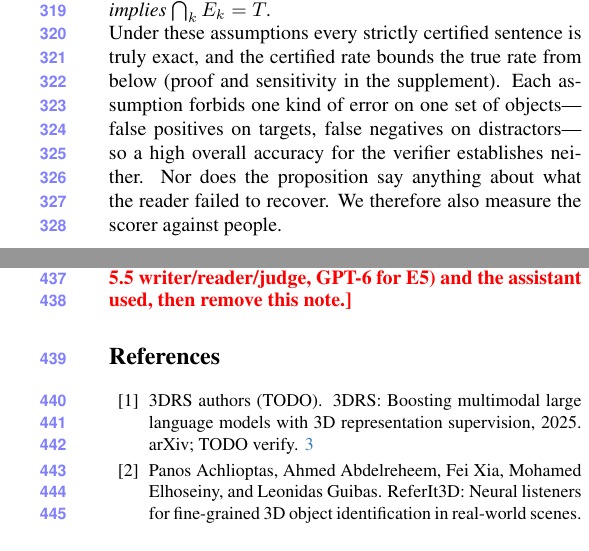
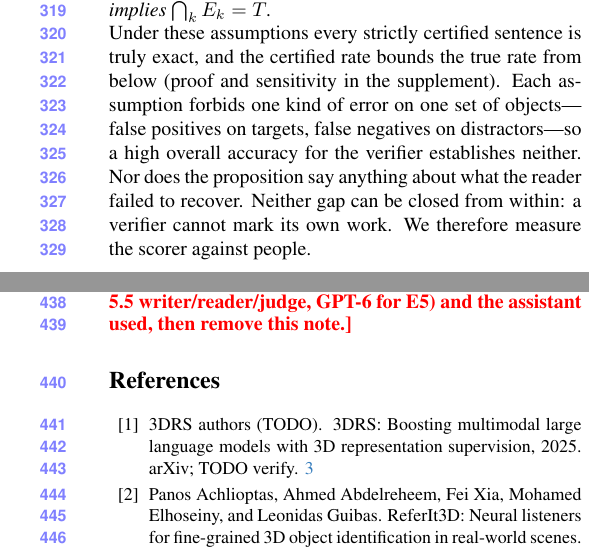
Before and after one commit to sujiez/Seshat-Star-paper, a LaTeX paper (main.tex, which reads sec/4_scorer.tex): two parts of the columns of pages 5 and 7 of 7, joined at a grey line, cut so that both start at the same text. Compiled offline with pdfLaTeX.

Commit message:
sec/4: why the check has to come from outside
Co-authored-by: Cursor <cursoragent@cursor.com>

```diff
--- a/sec/4_scorer.tex
+++ b/sec/4_scorer.tex
@@ -50,7 +50,8 @@ Write $E_k$ for the candidates that truly satisfy $p_k$.
 \noindent Under these assumptions every strictly certified sentence is truly exact, and the certified rate bounds the true rate from below (proof and sensitivity in \supp{supp:proof}).
 Each assumption forbids one kind of error on one set of objects---false positives on targets, false negatives on distractors---so a high overall accuracy for the verifier establishes neither.
 Nor does the proposition say anything about what the reader failed to recover.
-We therefore also measure the scorer against people.
+Neither gap can be closed from within: a verifier cannot mark its own work.
+We therefore measure the scorer against people.
 
 \paragraph{Against people.}
 Annotators saw a scene as an interactive point cloud with the candidates lettered at random, and one sentence, without knowing whether it was an original or a rewrite; they selected every object the sentence fits (\cref{tab:human}).
```
